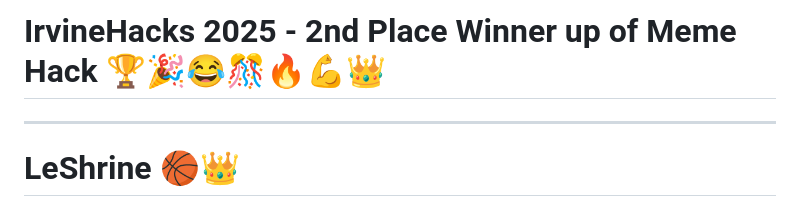
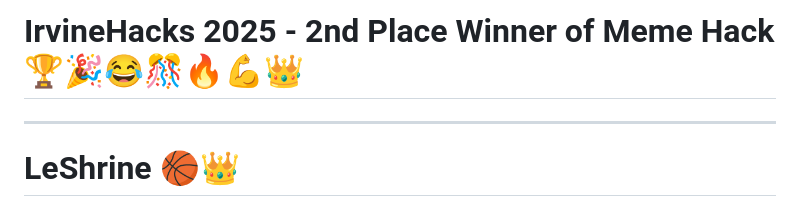
Before and after one commit to jonnypan2325/LeShrine, a Markdown page: README.md, the part around the change. Rendered like a GitHub page.

```diff
--- a/README.md
+++ b/README.md
@@ -1,4 +1,4 @@
-# IrvineHacks 2025 - 2nd Place Winner up of Meme Hack 🏆🎉😂🎊🔥💪👑
+# IrvineHacks 2025 - 2nd Place Winner of Meme Hack 🏆🎉😂🎊🔥💪👑
 
 ---
 
```
